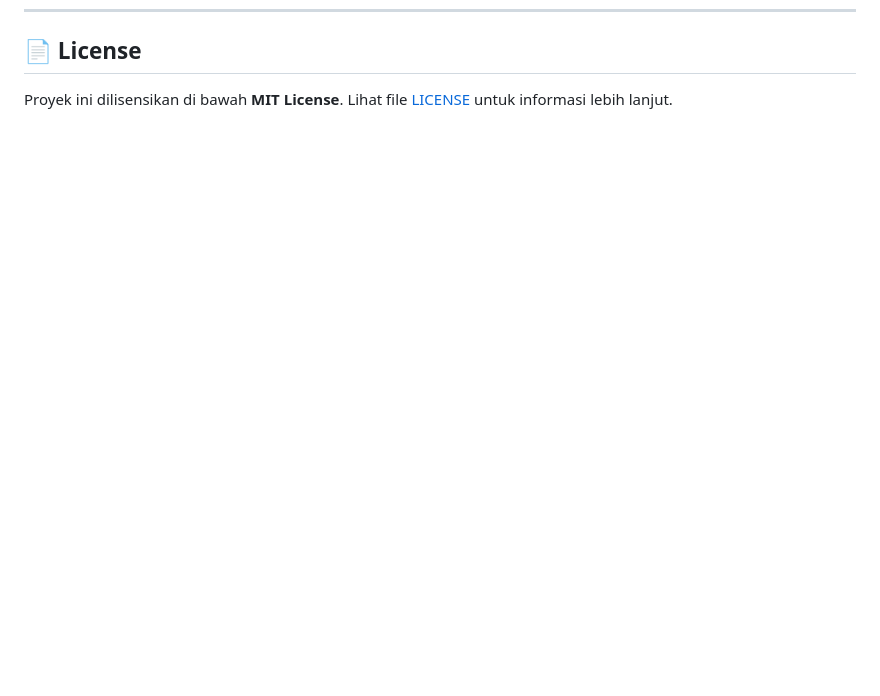
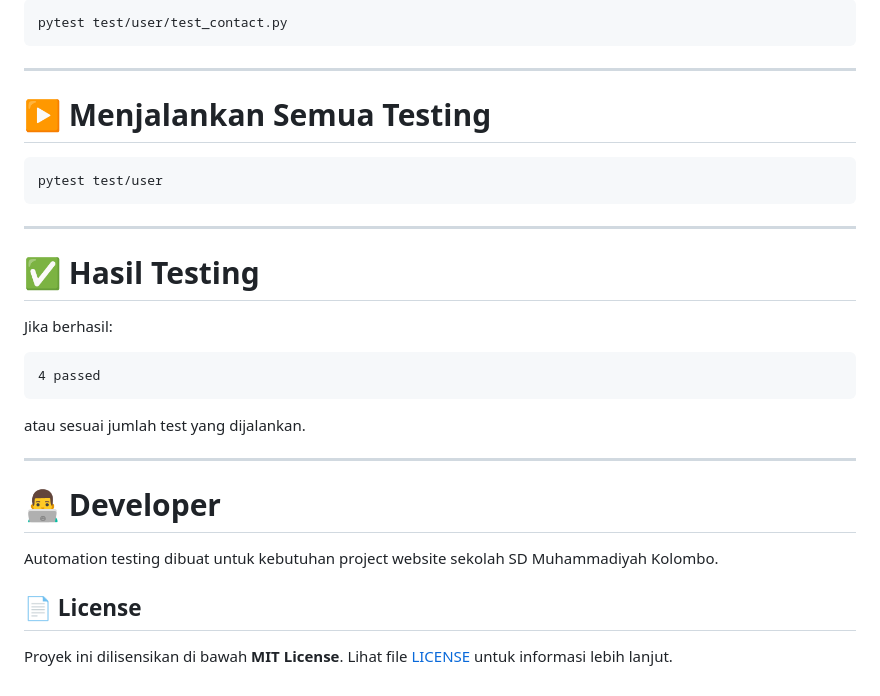
Before and after one commit to Nexabyte-UAD/sd-muhammadiyah-kolombo, a Markdown page: README.md, the part around one of its changes. Rendered like a GitHub page; blank space fills up the shorter version.

Commit message:
installasi & run test automation

````diff
--- a/README.md
+++ b/README.md
@@ -226,3 +403,32 @@ Berikut adalah struktur folder utama dari aplikasi ini:
+```bash
+pytest test/user/test_contact.py
+```
+
+---
+
+# ▶️ Menjalankan Semua Testing
+
+```bash
+pytest test/user
+```
+
+---
+
+# ✅ Hasil Testing
+
+Jika berhasil:
+
+```txt
+4 passed
+```
+
+atau sesuai jumlah test yang dijalankan.
+
+---
+
+# 👨‍💻 Developer
+
+Automation testing dibuat untuk kebutuhan project website sekolah SD Muhammadiyah Kolombo.
 
 ## 📄 License
 
````
Also changed, not shown: other parts of README.md (+177 -0 lines).
